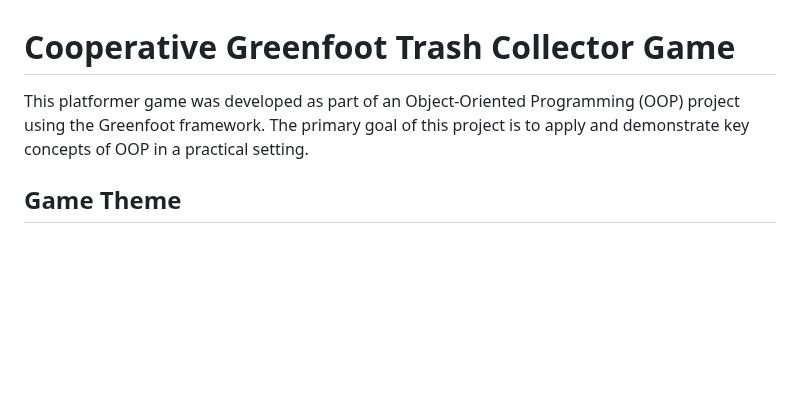
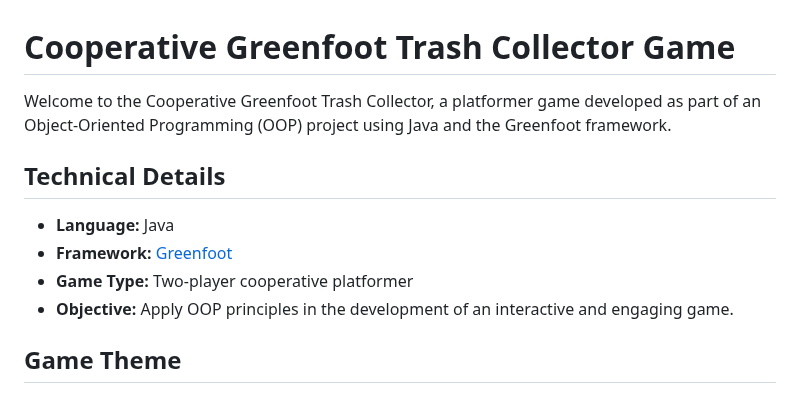
Before and after one commit to AMON1337/OOP_Greenfoot_Game_Platformer, a Markdown page: README.MD, the part around the change. Drawn GitHub-style; blank space fills up the shorter version.

Commit message:
Updated_Readme

```diff
--- a/README.MD
+++ b/README.MD
@@ -1,6 +1,13 @@
 # Cooperative Greenfoot Trash Collector Game
 
-This platformer game was developed as part of an Object-Oriented Programming (OOP) project using the Greenfoot framework. The primary goal of this project is to apply and demonstrate key concepts of OOP in a practical setting.
+Welcome to the Cooperative Greenfoot Trash Collector, a platformer game developed as part of an Object-Oriented Programming (OOP) project using Java and the Greenfoot framework.
+
+## Technical Details
+
+- **Language:** Java
+- **Framework:** [Greenfoot](https://www.greenfoot.org/)
+- **Game Type:** Two-player cooperative platformer
+- **Objective:** Apply OOP principles in the development of an interactive and engaging game.
 
 ## Game Theme
 
```
